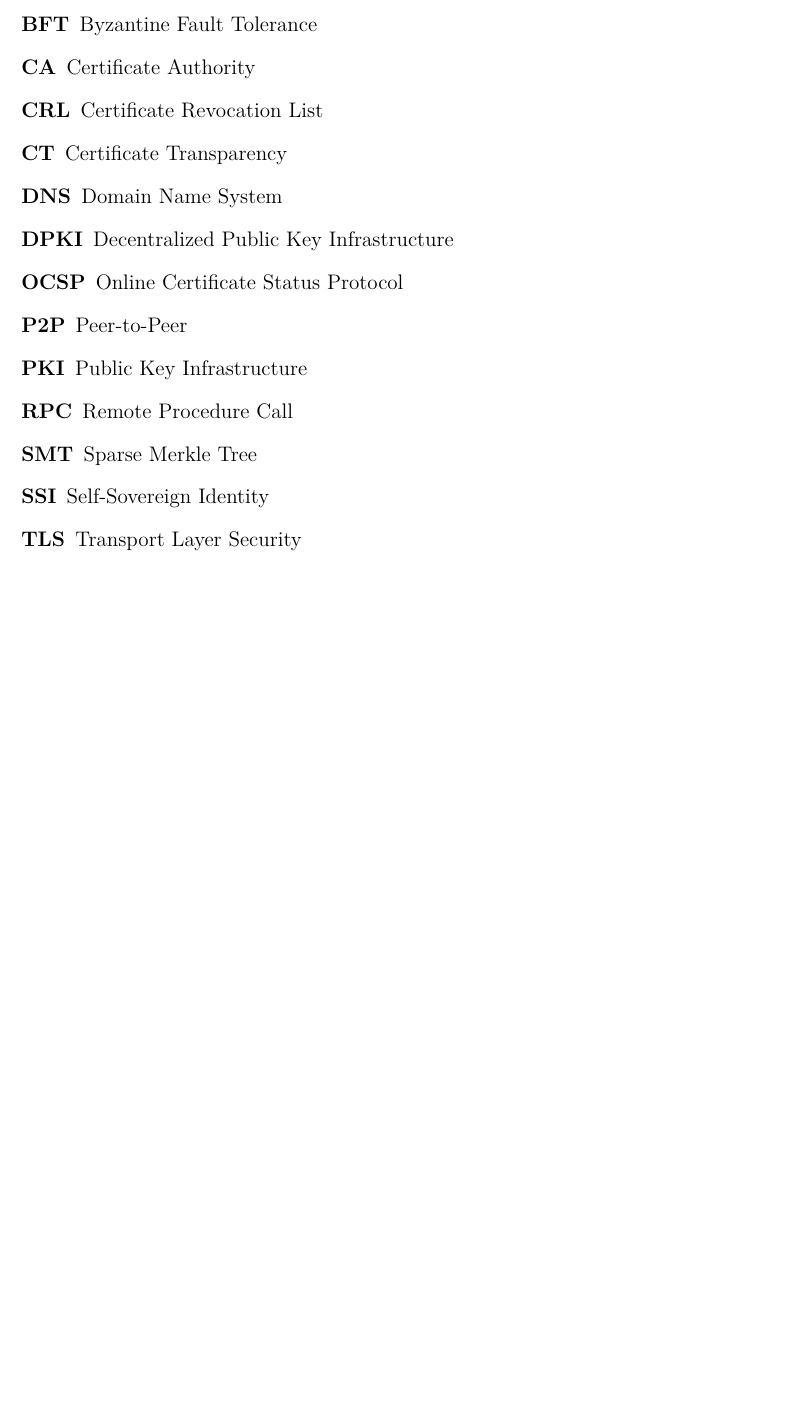
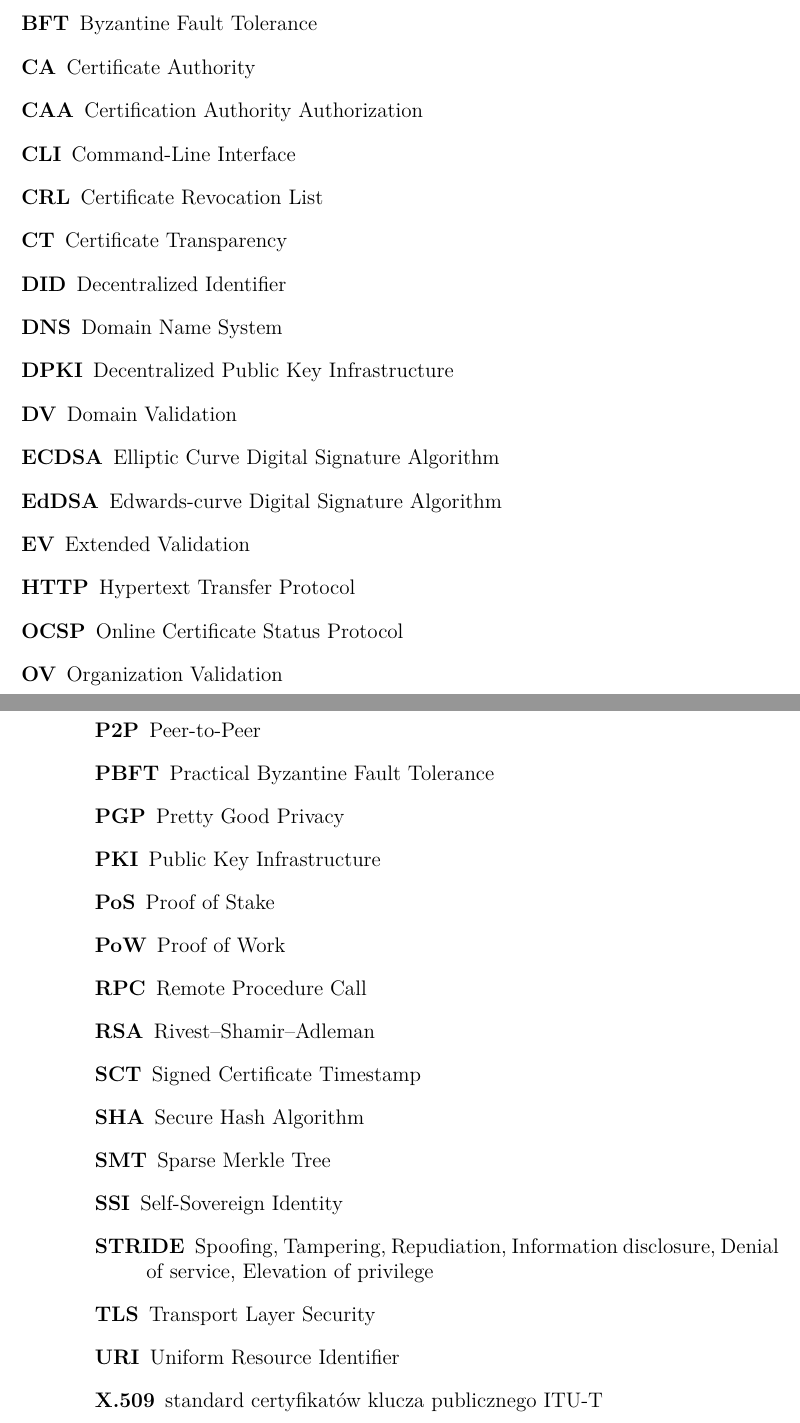
Before and after one commit to ajablonsk1/blockchain-dpki, a LaTeX thesis (docs/masters-thesis/main.tex, which reads docs/masters-thesis/chapters/00_abbreviations.tex): part of page 7 of 83 before the commit and two parts of pages 7 and 8 of 84 after it, the two joined at a grey line, cut so that both start at the same text, the shorter picture padded with empty space. Compiled offline with pdfLaTeX.

Commit message:
expand abbreviations list

```diff
--- a/docs/masters-thesis/chapters/00_abbreviations.tex
+++ b/docs/masters-thesis/chapters/00_abbreviations.tex
@@ -8,15 +8,34 @@
     \item[API] Application Programming Interface
     \item[BFT] Byzantine Fault Tolerance
     \item[CA] Certificate Authority
+    \item[CAA] Certification Authority Authorization
+    \item[CLI] Command-Line Interface
     \item[CRL] Certificate Revocation List
     \item[CT] Certificate Transparency
+    \item[DID] Decentralized Identifier
     \item[DNS] Domain Name System
     \item[DPKI] Decentralized Public Key Infrastructure
+    \item[DV] Domain Validation
+    \item[ECDSA] Elliptic Curve Digital Signature Algorithm
+    \item[EdDSA] Edwards-curve Digital Signature Algorithm
+    \item[EV] Extended Validation
+    \item[HTTP] Hypertext Transfer Protocol
     \item[OCSP] Online Certificate Status Protocol
+    \item[OV] Organization Validation
     \item[P2P] Peer-to-Peer
+    \item[PBFT] Practical Byzantine Fault Tolerance
+    \item[PGP] Pretty Good Privacy
     \item[PKI] Public Key Infrastructure
+    \item[PoS] Proof of Stake
+    \item[PoW] Proof of Work
     \item[RPC] Remote Procedure Call
+    \item[RSA] Rivest--Shamir--Adleman
+    \item[SCT] Signed Certificate Timestamp
+    \item[SHA] Secure Hash Algorithm
     \item[SMT] Sparse Merkle Tree
     \item[SSI] Self-Sovereign Identity
+    \item[STRIDE] Spoofing, Tampering, Repudiation, Information disclosure, Denial of service, Elevation of privilege
     \item[TLS] Transport Layer Security
+    \item[URI] Uniform Resource Identifier
+    \item[X.509] standard certyfikatów klucza publicznego ITU-T
 \end{description}
```
